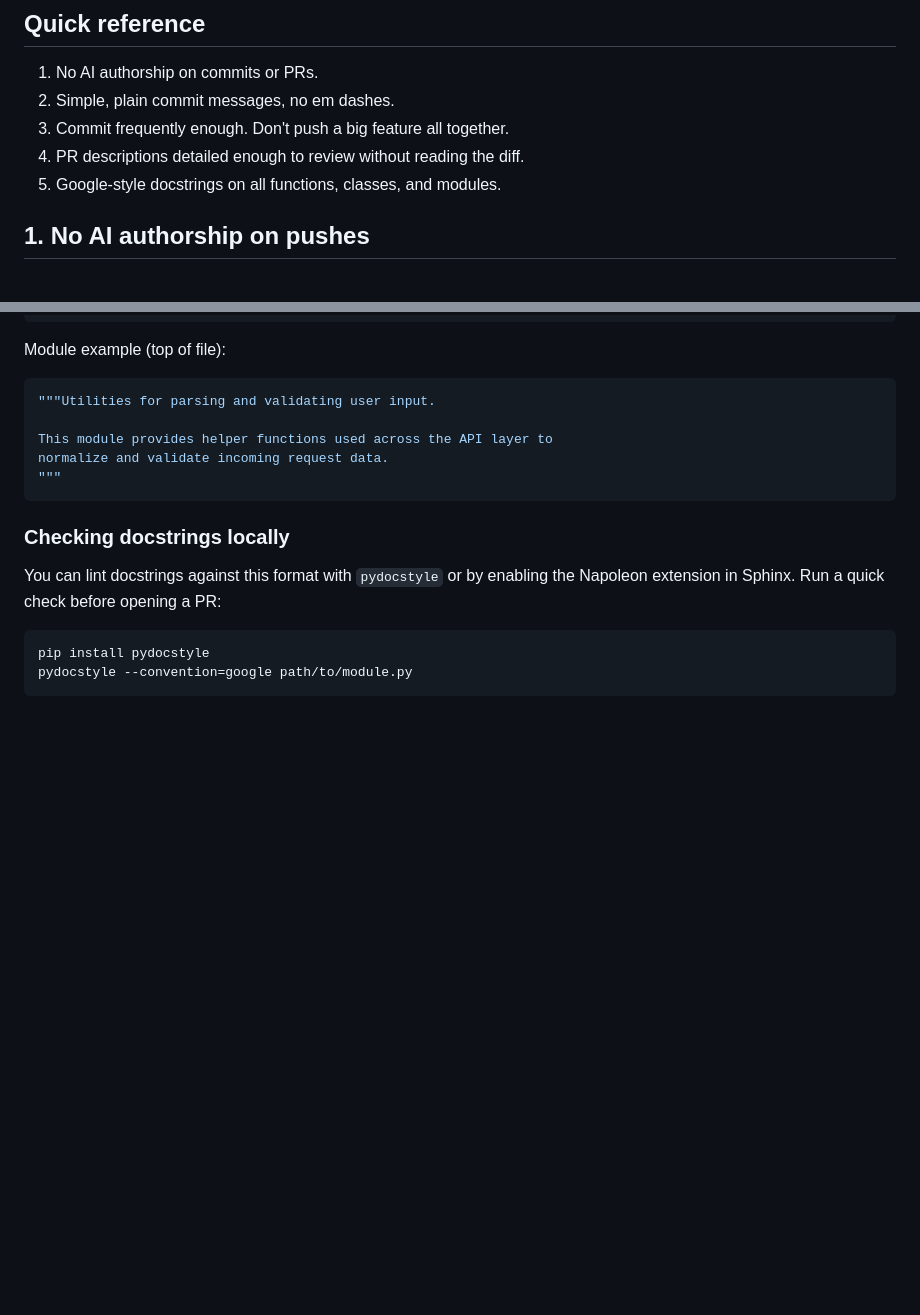
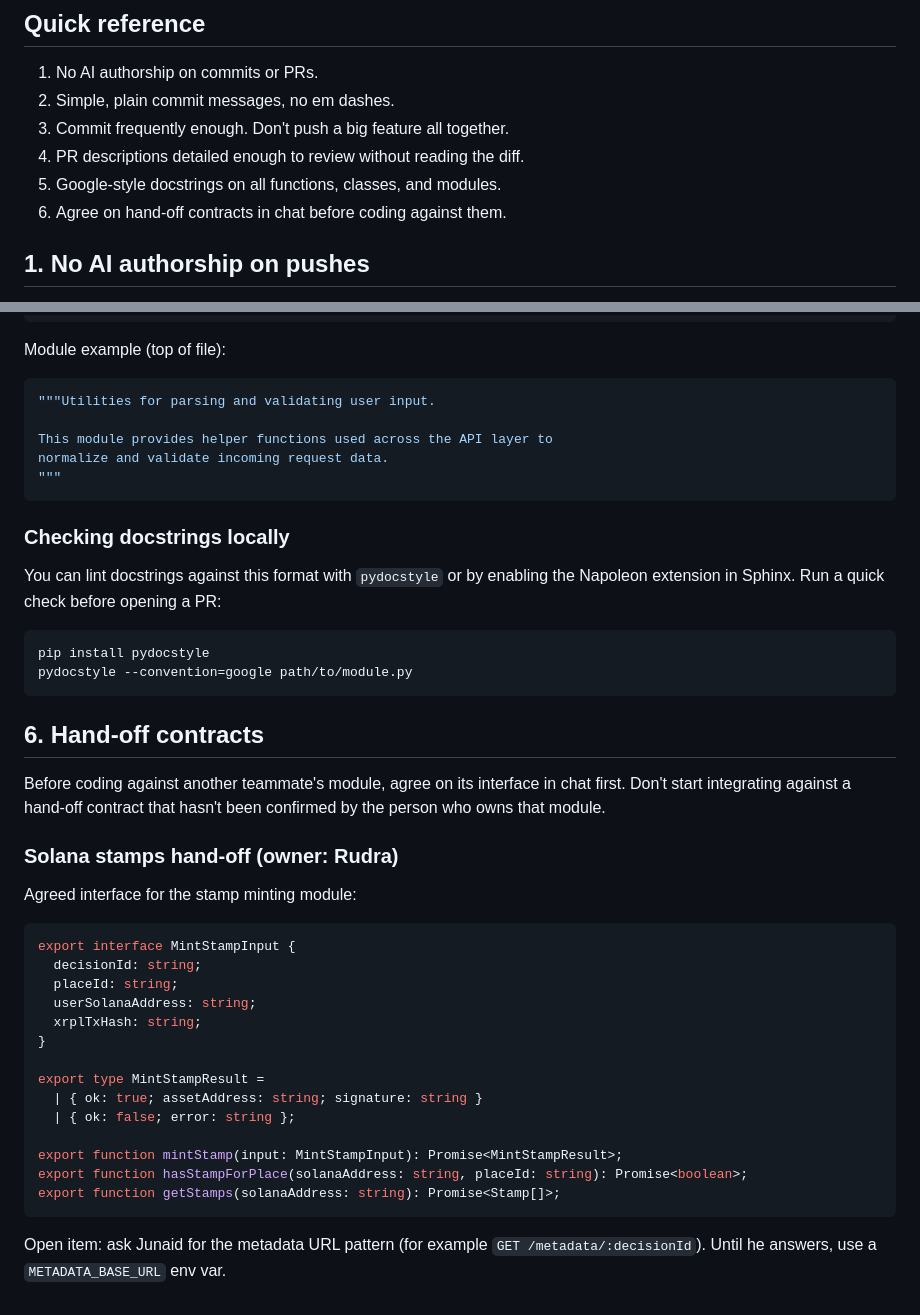
Before and after one commit to Rudra1729/DivHacks, a Markdown page: CONTRIBUTING.md, 2 parts joined by grey strips. Rendered like a GitHub page; blank space fills up the shorter version.

Commit message:
Add Solana stamps hand-off contract to contributing rules

````diff
--- a/CONTRIBUTING.md
+++ b/CONTRIBUTING.md
@@ -9,6 +9,7 @@ These are the rules for this repo. Follow them for every commit and PR.
 3. Commit frequently enough. Don't push a big feature all together.
 4. PR descriptions detailed enough to review without reading the diff.
 5. Google-style docstrings on all functions, classes, and modules.
+6. Agree on hand-off contracts in chat before coding against them.
 
 ## 1. No AI authorship on pushes
 
@@ -130,3 +131,34 @@ the Napoleon extension in Sphinx. Run a quick check before opening a PR:
 pip install pydocstyle
 pydocstyle --convention=google path/to/module.py
 ```
+
+## 6. Hand-off contracts
+
+Before coding against another teammate's module, agree on its interface in
+chat first. Don't start integrating against a hand-off contract that hasn't
+been confirmed by the person who owns that module.
+
+### Solana stamps hand-off (owner: Rudra)
+
+Agreed interface for the stamp minting module:
+
+```typescript
+export interface MintStampInput {
+  decisionId: string;
+  placeId: string;
+  userSolanaAddress: string;
+  xrplTxHash: string;
+}
+
+export type MintStampResult =
+  | { ok: true; assetAddress: string; signature: string }
+  | { ok: false; error: string };
+
+export function mintStamp(input: MintStampInput): Promise<MintStampResult>;
+export function hasStampForPlace(solanaAddress: string, placeId: string): Promise<boolean>;
+export function getStamps(solanaAddress: string): Promise<Stamp[]>;
+```
+
+Open item: ask Junaid for the metadata URL pattern (for example
+`GET /metadata/:decisionId`). Until he answers, use a `METADATA_BASE_URL`
+env var.
````
